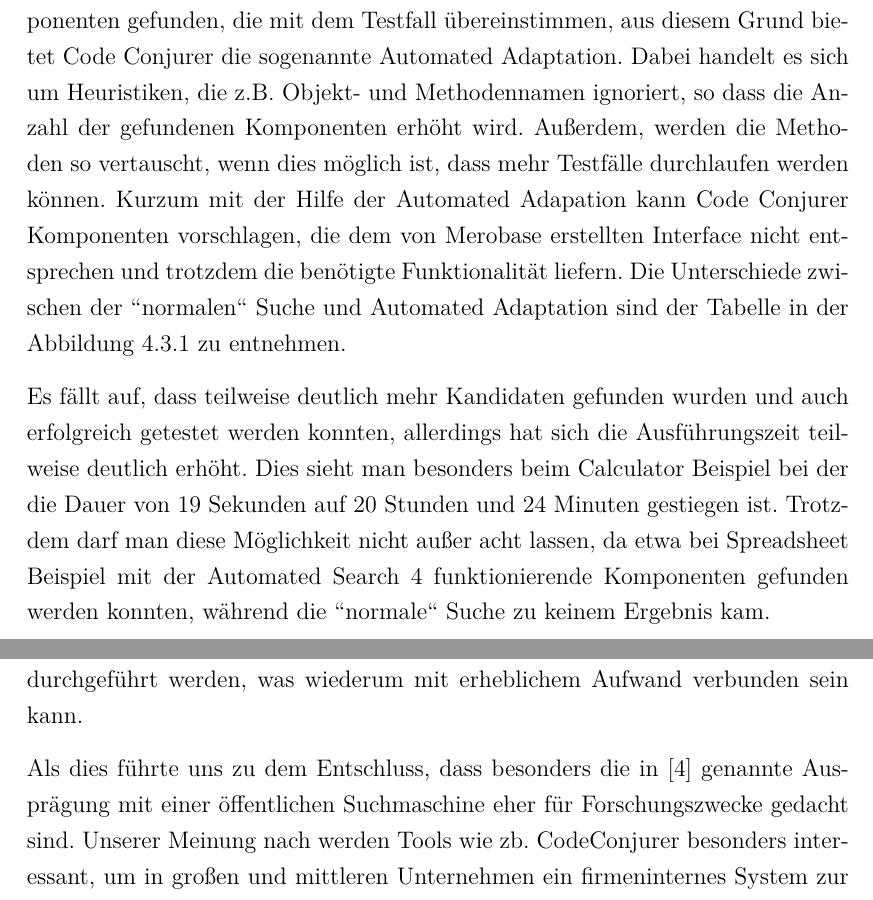
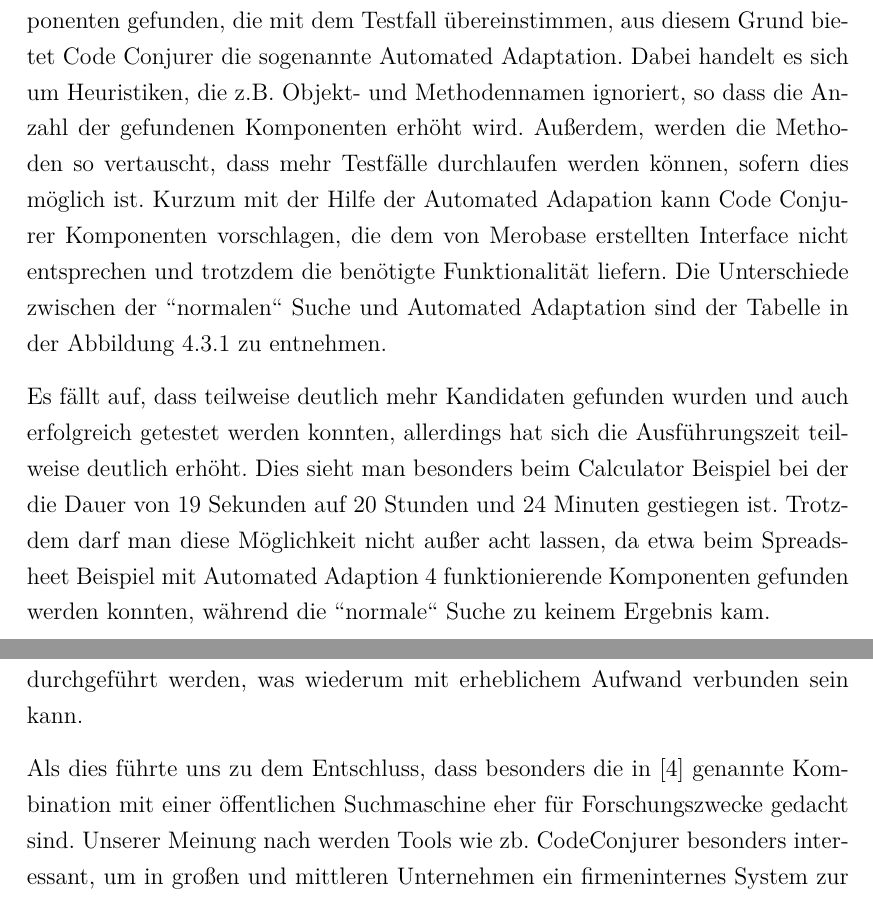
Before and after one commit to dameiers/SEP_Testgetriebene_Wiederverwendung, a LaTeX document (SEP_Test_Driven-Reuse.tex, which reads diskussion.tex, testgetrieben.tex): two parts of pages 22 and 30 of 32, joined at a grey line, cut so that both start at the same text. Compiled offline with pdfLaTeX; the source files are stored in an older character set and shown here as Unicode; a LaTeX package or settings file that is missing is left out.

Commit message:
kleinere berichtigungen im kapitel testgetrieben

```diff
--- a/diskussion.tex
+++ b/diskussion.tex
@@ -10,6 +10,6 @@
 
 Neben diesen eher praktisch orientierten Problemen, hat uns aber noch ein weiteres Problem beschäftigt. Welche Auswirkungen kann das automatisierte Absetzen von Suchanfragen und der einfachen Möglichkeiten komplette funktionale Module in das eigene Projekt zu integrieren, haben? Ein bereits erwähntes Problem sind dabei die lizenrechtlichen Fragen. Dieses Problem ist unserer Meinung nach nur zu lösen, falls individuell organisatorische Regelungen getroffen werden, um Lizenzverstöße und die damit verbundenen rechtlichen Konsequenzen zu vermeiden. Als weiteres Problem fiel uns auf, das gerade bei öffentlichen Suchmaschinen wie Merobase, in denen jeder Softwaremodule bereitstellen kann, durchaus die Möglichkeit besteht, dass die Qualität beeinflusst wird. Schlimmer noch, die integrierten Module können unerwüsnchte Seiteneffekte haben die es zu vermeiden gilt. Um dies zu gewährleisten müssten Prüfungen für jedes integrierte Modul durchgeführt werden, was wiederum mit erheblichem Aufwand verbunden sein kann.
 
-Als dies führte uns zu dem Entschluss, dass besonders die in \autocite{OS5/2011} genannte Ausprägung mit einer öffentlichen Suchmaschine eher für Forschungszwecke gedacht sind. Unserer Meinung nach werden Tools wie zb. CodeConjurer besonders interessant, um in großen und mittleren Unternehmen ein firmeninternes System zur Wiederverwendung bereit zu stellen. In diesem Fall müsste statt auf die öffentlichen Suchmaschine Merobase, auf firmeninterne Softwarerepositories zugegriffen werden.
+Als dies führte uns zu dem Entschluss, dass besonders die in \autocite{OS5/2011} genannte Kombination mit einer öffentlichen Suchmaschine eher für Forschungszwecke gedacht sind. Unserer Meinung nach werden Tools wie zb. CodeConjurer besonders interessant, um in großen und mittleren Unternehmen ein firmeninternes System zur Wiederverwendung bereit zu stellen. In diesem Fall müsste statt auf die öffentlichen Suchmaschine Merobase, auf firmeninterne Softwarerepositories zugegriffen werden.
 
 Es bleibt abzuwarten ob die vorgestellten Tools weiter entwickelt werden und sich verbessern können. Wünschenswert wäre es jedenfalls.
--- a/testgetrieben.tex
+++ b/testgetrieben.tex
@@ -71,9 +71,9 @@
 
 \paragraph{Automated Adaptation}
 
-In manchen Fällen werden nur wenige oder keine Komponenten gefunden, die mit dem Testfall übereinstimmen, aus diesem Grund bietet Code Conjurer die sogenannte Automated Adaptation. Dabei handelt es sich um Heuristiken, die z.B. Objekt- und Methodennamen ignoriert, so dass die Anzahl der gefundenen Komponenten erhöht wird. Außerdem, werden die Methoden so vertauscht, wenn dies möglich ist, dass mehr Testfälle durchlaufen werden können. Kurzum mit der Hilfe der Automated Adapation kann Code Conjurer Komponenten vorschlagen, die dem von Merobase erstellten Interface nicht entsprechen und trotzdem die benötigte Funktionalität liefern. Die Unterschiede zwischen der "'normalen"' Suche und Automated Adaptation sind der Tabelle in der Abbildung~\ref{fig:normalVSautomated} zu entnehmen.
+In manchen Fällen werden nur wenige oder keine Komponenten gefunden, die mit dem Testfall übereinstimmen, aus diesem Grund bietet Code Conjurer die sogenannte Automated Adaptation. Dabei handelt es sich um Heuristiken, die z.B. Objekt- und Methodennamen ignoriert, so dass die Anzahl der gefundenen Komponenten erhöht wird. Außerdem, werden die Methoden so vertauscht, dass mehr Testfälle durchlaufen werden können, sofern dies möglich ist. Kurzum mit der Hilfe der Automated Adapation kann Code Conjurer Komponenten vorschlagen, die dem von Merobase erstellten Interface nicht entsprechen und trotzdem die benötigte Funktionalität liefern. Die Unterschiede zwischen der "'normalen"' Suche und Automated Adaptation sind der Tabelle in der Abbildung~\ref{fig:normalVSautomated} zu entnehmen.
 
-Es fällt auf, dass teilweise deutlich mehr Kandidaten gefunden wurden und auch erfolgreich getestet werden konnten, allerdings hat sich die Ausführungszeit teilweise deutlich erhöht. Dies sieht man besonders beim Calculator Beispiel bei der die Dauer von 19 Sekunden auf 20 Stunden und 24 Minuten gestiegen ist. Trotzdem darf man diese Möglichkeit nicht außer acht lassen, da etwa bei Spreadsheet Beispiel mit der Automated Search 4 funktionierende Komponenten gefunden werden konnten, während die "'normale"' Suche zu keinem Ergebnis kam.
+Es fällt auf, dass teilweise deutlich mehr Kandidaten gefunden wurden und auch erfolgreich getestet werden konnten, allerdings hat sich die Ausführungszeit teilweise deutlich erhöht. Dies sieht man besonders beim Calculator Beispiel bei der die Dauer von 19 Sekunden auf 20 Stunden und 24 Minuten gestiegen ist. Trotzdem darf man diese Möglichkeit nicht außer acht lassen, da etwa beim Spreadsheet Beispiel mit Automated Adaption 4 funktionierende Komponenten gefunden werden konnten, während die "'normale"' Suche zu keinem Ergebnis kam.
 
 \begin{center}
 	\includegraphics[width=\textwidth]{./img/normalSearchVSAutomatedAdapation.png}
```
Also changed, not shown: testgetrieben.tex (2 more changed lines).
